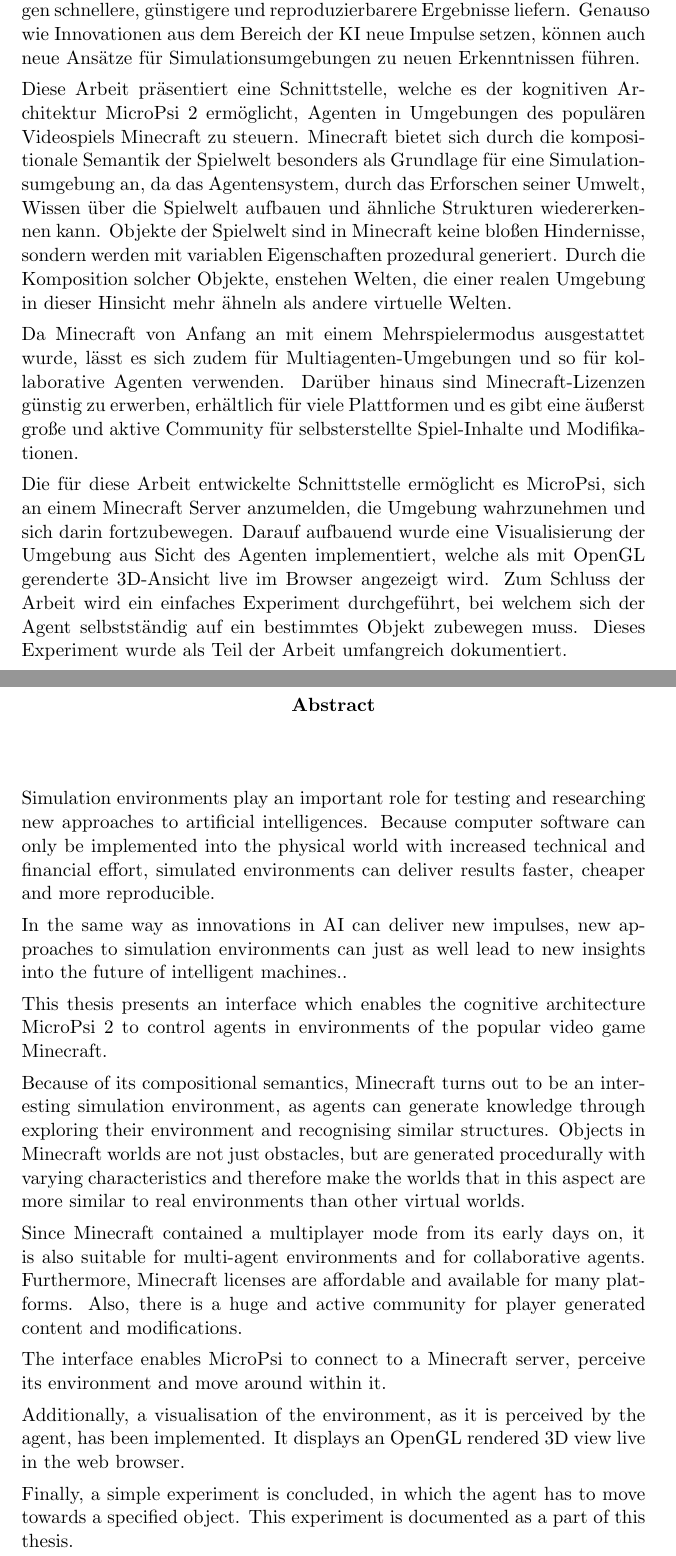
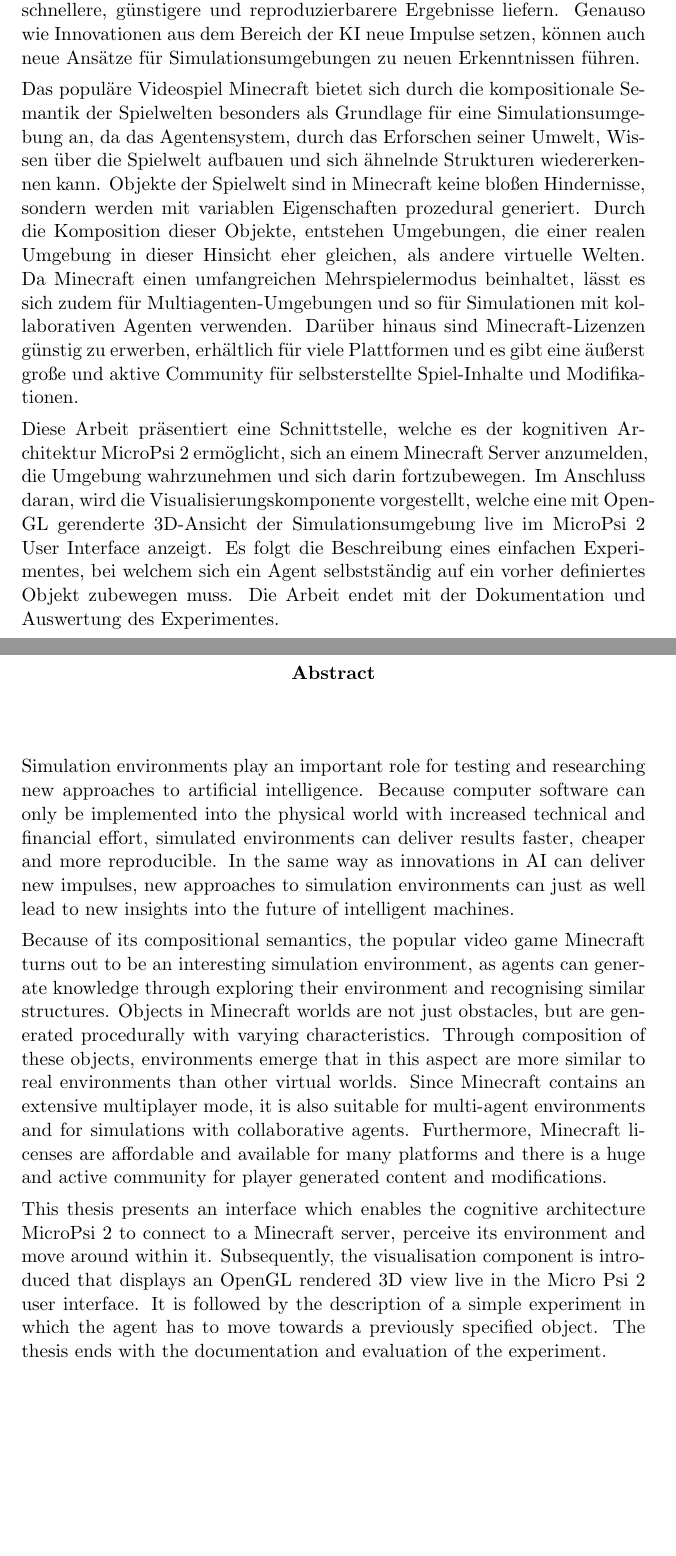
Before and after one commit to jonasrk/Minecraft-MicroPsi-Bachelorarbeit, a LaTeX thesis (thesis.tex, which reads text/abstract.tex): two parts of pages 5 and 7 of 53 before the commit and two parts of pages 5 and 7 of 54 after it, joined at a grey line, cut so that both start at the same text, the shorter picture padded with empty space. Compiled offline with pdfLaTeX.

Commit message:
resolved abstract todos

```diff
--- a/text/abstract.tex
+++ b/text/abstract.tex
@@ -1,34 +1,20 @@
 \chapter*{\centering \begin{normalsize}Zusammenfassung\end{normalsize}}
 \begin{quote}
 
-%TODO  Viele Zeitsprünge: entscheide dich für eine
-%TODO Der Abstrakt springt etwas zwischen Motivation und Erklärung hin zu einer Aufzählung was du gemacht hast. Er wirkt dadurch etwas holprig.
 
-Simulationsumgebungen spielen für das Testen und Erforschen von neuen Ansätzen für künstliche Intelligenz eine entscheidende Rolle. Da sich Computerprogramme nur mit erhöhtem technischem und finanziellem Aufwand in die physische Welt implementieren lassen, können simulierte Umgebungen schnellere, günstigere und reproduzierbarere Ergebnisse liefern. Genauso wie Innovationen aus dem Bereich der KI neue Impulse setzen, können auch neue Ansätze für Simulationsumgebungen zu neuen Erkenntnissen führen.
+Simulationsumgebungen spielen für das Testen und Erforschen von neuen Ansätzen für künstliche Intelligenz eine entscheidende Rolle. Da sich Computerprogramme nur mit erhöhtem technischen und finanziellen Aufwand in die physische Welt implementieren lassen, können simulierte Umgebungen schnellere, günstigere und reproduzierbarere Ergebnisse liefern. Genauso wie Innovationen aus dem Bereich der KI neue Impulse setzen, können auch neue Ansätze für Simulationsumgebungen zu neuen Erkenntnissen führen.
 
-Diese Arbeit präsentiert eine Schnittstelle, welche es der kognitiven Architektur MicroPsi 2 ermöglicht, Agenten in Umgebungen des populären Videospiels Minecraft zu steuern. Minecraft bietet sich durch die kompositionale Semantik der Spielwelt besonders als Grundlage für eine Simulationsumgebung an, da das Agentensystem, durch das Erforschen seiner Umwelt, Wissen über die Spielwelt aufbauen und ähnliche Strukturen wiedererkennen kann. Objekte der Spielwelt sind in Minecraft keine bloßen Hindernisse, sondern werden mit variablen Eigenschaften prozedural generiert. Durch die Komposition solcher Objekte, enstehen Welten, die einer realen Umgebung in dieser Hinsicht mehr ähneln als andere virtuelle Welten.
+Das populäre Videospiel Minecraft bietet sich durch die kompositionale Semantik der Spielwelten besonders als Grundlage für eine Simulationsumgebung an, da das Agentensystem, durch das Erforschen seiner Umwelt, Wissen über die Spielwelt aufbauen und sich ähnelnde Strukturen wiedererkennen kann. Objekte der Spielwelt sind in Minecraft keine bloßen Hindernisse, sondern werden mit variablen Eigenschaften prozedural generiert. Durch die Komposition dieser Objekte, entstehen Umgebungen, die einer realen Umgebung in dieser Hinsicht eher gleichen, als andere virtuelle Welten. Da Minecraft einen umfangreichen Mehrspielermodus beinhaltet, lässt es sich zudem für Multiagenten-Umgebungen und so für Simulationen mit kollaborativen Agenten verwenden. Darüber hinaus sind Minecraft-Lizenzen günstig zu erwerben, erhältlich für viele Plattformen und es gibt eine äußerst große und aktive Community für selbsterstellte Spiel-Inhalte und Modifikationen.
 
-Da Minecraft von Anfang an mit einem Mehrspielermodus ausgestattet wurde, lässt es sich zudem für Multiagenten-Umgebungen und so für kollaborative Agenten verwenden. Darüber hinaus sind Minecraft-Lizenzen günstig zu erwerben, erhältlich für viele Plattformen und es gibt eine äußerst große und aktive Community für selbsterstellte Spiel-Inhalte und Modifikationen.
-
-Die für diese Arbeit entwickelte Schnittstelle ermöglicht es MicroPsi, sich an einem Minecraft Server anzumelden, die Umgebung wahrzunehmen und sich darin fortzubewegen. Darauf aufbauend wurde eine Visualisierung der Umgebung aus Sicht des Agenten implementiert, welche als mit OpenGL gerenderte 3D-Ansicht live im Browser angezeigt wird.  Zum Schluss der Arbeit wird ein einfaches Experiment durchgeführt, bei welchem sich der Agent selbstständig auf ein bestimmtes Objekt zubewegen muss. Dieses Experiment wurde als Teil der Arbeit umfangreich dokumentiert.\end{quote}
+Diese Arbeit präsentiert eine Schnittstelle, welche es der kognitiven Architektur MicroPsi 2 ermöglicht, sich an einem Minecraft Server anzumelden, die Umgebung wahrzunehmen und sich darin fortzubewegen. Im Anschluss daran, wird die Visualisierungskomponente vorgestellt, welche eine mit Open-GL gerenderte 3D-Ansicht der Simulationsumgebung live im MicroPsi 2 User Interface anzeigt. Es folgt die Beschreibung eines einfachen Experimentes, bei welchem sich ein Agent selbstständig auf ein vorher definiertes Objekt zubewegen muss. Die Arbeit endet mit der Dokumentation und Auswertung des Experimentes.\end{quote}
 
 \chapter*{\centering \begin{normalsize}Abstract\end{normalsize}}
 
 \begin{quote}
 
-Simulation environments play an important role for testing and researching new approaches to artificial intelligences. Because computer software can only be implemented into the physical world with increased technical and financial effort, simulated environments can deliver results faster, cheaper and more reproducible.
+Simulation environments play an important role for testing and researching new approaches to artificial intelligence. Because computer software can only be implemented into the physical world with increased technical and financial effort, simulated environments can deliver results faster, cheaper and more reproducible. In the same way as innovations in AI can deliver new impulses, new approaches to simulation environments can just as well lead to new insights into the future of intelligent machines.
 
-In the same way as innovations in AI can deliver new impulses, new approaches to simulation environments can just as well lead to new insights into the future of intelligent machines..
+Because of its compositional semantics, the popular video game Minecraft turns out to be an interesting simulation environment, as agents can generate knowledge through exploring their environment and recognising similar structures. Objects in Minecraft worlds are not just obstacles, but are generated procedurally with varying characteristics. Through composition of these objects, environments emerge that in this aspect are more similar to real environments than other virtual worlds. Since Minecraft contains an extensive multiplayer mode, it is also suitable for multi-agent environments and for simulations with collaborative agents. Furthermore, Minecraft licenses are affordable and available for many platforms and there is a huge and active community for player generated content and modifications.
 
-This thesis presents an interface which enables the cognitive architecture MicroPsi 2 to control agents in environments of the popular video game Minecraft.
-
-Because of its compositional semantics, Minecraft turns out to be an interesting simulation environment, as agents can generate knowledge through exploring their environment and recognising similar structures. Objects in Minecraft worlds are not just obstacles, but are generated procedurally with varying characteristics and therefore make the worlds that in this aspect are more similar to real environments than other virtual worlds.
-
-Since Minecraft contained a multiplayer mode from its early days on, it is also suitable for multi-agent environments and for collaborative agents. Furthermore, Minecraft licenses are affordable and available for many platforms. Also, there is a huge and active community for player generated content and modifications.
-
-The interface enables MicroPsi to connect to a Minecraft server, perceive its environment and move around within it.
-
-Additionally, a visualisation of the environment, as it is perceived by the agent, has been implemented. It displays an OpenGL rendered 3D view live in the web browser.
-
-Finally, a simple experiment is concluded, in which the agent has to move towards a specified object. This experiment is documented as a part of this thesis.
+This thesis presents an interface which enables the cognitive architecture MicroPsi 2 to connect to a Minecraft server, perceive its environment and move around within it. Subsequently, the visualisation component is introduced that displays an OpenGL rendered 3D view live in the Micro Psi 2 user interface. It is followed by the description of a simple experiment in which the agent has to move towards a previously specified object. The thesis ends with the documentation and evaluation of the experiment.
 \end{quote}
```
Also changed, not shown: text/approach.tex (+0 -10 lines), text/background.tex (+0 -3 lines), text/introduction.tex (+1 -3 lines), thesis.bib (+25 -2 lines), thesis.tex (+1 -0 lines).
